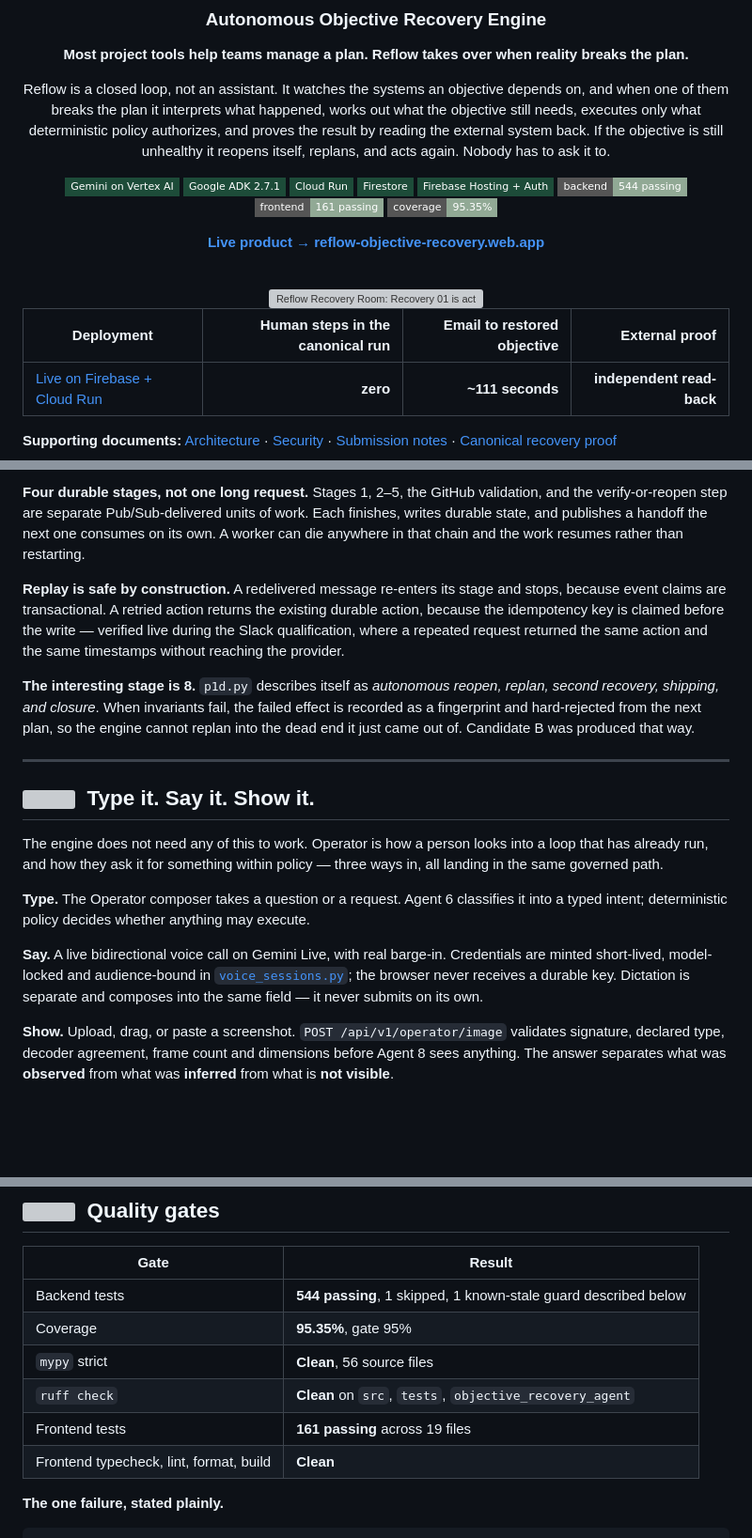
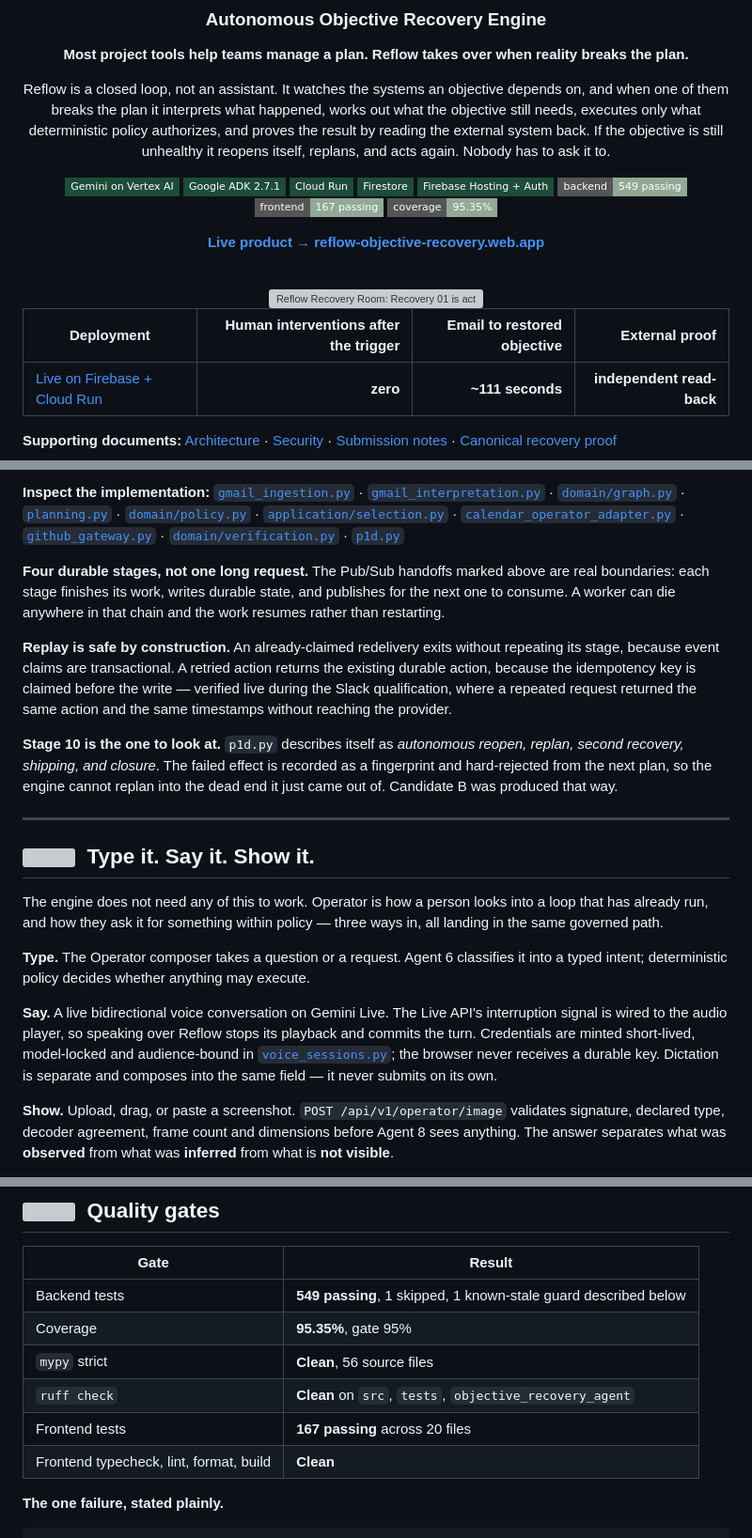
Before and after one commit to Rex123-hash/Reflow, a Markdown page: README.md, 3 parts joined by grey strips. Shown at 94% size. Rendered like a GitHub page; badges without logos; blank space fills up the shorter version; grey boxes are pictures that could not be loaded.

````diff
--- a/README.md
+++ b/README.md
@@ -13,8 +13,8 @@ Reflow is a closed loop, not an assistant. It watches the systems an objective d
 ![Cloud Run](https://img.shields.io/badge/Cloud_Run-1D4C39?style=flat-square&logo=googlecloud&logoColor=white)
 ![Firestore](https://img.shields.io/badge/Firestore-1D4C39?style=flat-square&logo=firebase&logoColor=white)
 ![Firebase](https://img.shields.io/badge/Firebase_Hosting_+_Auth-1D4C39?style=flat-square&logo=firebase&logoColor=white)
-![Backend tests](https://img.shields.io/badge/backend-544_passing-91A995?style=flat-square)
-![Frontend tests](https://img.shields.io/badge/frontend-161_passing-91A995?style=flat-square)
+![Backend tests](https://img.shields.io/badge/backend-549_passing-91A995?style=flat-square)
+![Frontend tests](https://img.shields.io/badge/frontend-167_passing-91A995?style=flat-square)
 ![Coverage](https://img.shields.io/badge/coverage-95.35%25-91A995?style=flat-square)
 
 **[Live product → reflow-objective-recovery.web.app](https://reflow-objective-recovery.web.app)**
@@ -25,7 +25,7 @@ Reflow is a closed loop, not an assistant. It watches the systems an objective d
 
 </div>
 
-| Deployment | Human steps in the canonical run | Email to restored objective | External proof |
+| Deployment | Human interventions after the trigger | Email to restored objective | External proof |
 |---|---:|---:|---:|
 | [Live on Firebase + Cloud Run](https://reflow-objective-recovery.web.app) | **zero** | **~111 seconds** | **independent read-back** |
 
@@ -352,10 +371,12 @@ This is the canonical recovery, with the real values it actually produced and th
 ```
 
-**Four durable stages, not one long request.** Stages 1, 2–5, the GitHub validation, and the verify-or-reopen step are separate Pub/Sub-delivered units of work. Each finishes, writes durable state, and publishes a handoff the next one consumes on its own. A worker can die anywhere in that chain and the work resumes rather than restarting.
+**Inspect the implementation:** [`gmail_ingestion.py`](objective_recovery_agent/gmail_ingestion.py) · [`gmail_interpretation.py`](objective_recovery_agent/gmail_interpretation.py) · [`domain/graph.py`](src/objective_recovery/domain/graph.py) · [`planning.py`](objective_recovery_agent/planning.py) · [`domain/policy.py`](src/objective_recovery/domain/policy.py) · [`application/selection.py`](src/objective_recovery/application/selection.py) · [`calendar_operator_adapter.py`](objective_recovery_agent/calendar_operator_adapter.py) · [`github_gateway.py`](objective_recovery_agent/github_gateway.py) · [`domain/verification.py`](src/objective_recovery/domain/verification.py) · [`p1d.py`](objective_recovery_agent/p1d.py)
 
-**Replay is safe by construction.** A redelivered message re-enters its stage and stops, because event claims are transactional. A retried action returns the existing durable action, because the idempotency key is claimed before the write — verified live during the Slack qualification, where a repeated request returned the same action and the same timestamps without reaching the provider.
+**Four durable stages, not one long request.** The Pub/Sub handoffs marked above are real boundaries: each stage finishes its work, writes durable state, and publishes for the next one to consume. A worker can die anywhere in that chain and the work resumes rather than restarting.
 
-**The interesting stage is 8.** `p1d.py` describes itself as *autonomous reopen, replan, second recovery, shipping, and closure*. When invariants fail, the failed effect is recorded as a fingerprint and hard-rejected from the next plan, so the engine cannot replan into the dead end it just came out of. Candidate B was produced that way.
+**Replay is safe by construction.** An already-claimed redelivery exits without repeating its stage, because event claims are transactional. A retried action returns the existing durable action, because the idempotency key is claimed before the write — verified live during the Slack qualification, where a repeated request returned the same action and the same timestamps without reaching the provider.
+
+**Stage 10 is the one to look at.** `p1d.py` describes itself as *autonomous reopen, replan, second recovery, shipping, and closure*. The failed effect is recorded as a fingerprint and hard-rejected from the next plan, so the engine cannot replan into the dead end it just came out of. Candidate B was produced that way.
 
 ---
 
@@ -365,7 +386,7 @@ The engine does not need any of this to work. Operator is how a person looks int
 
 **Type.** The Operator composer takes a question or a request. Agent 6 classifies it into a typed intent; deterministic policy decides whether anything may execute.
 
-**Say.** A live bidirectional voice call on Gemini Live, with real barge-in. Credentials are minted short-lived, model-locked and audience-bound in [`voice_sessions.py`](objective_recovery_agent/voice_sessions.py); the browser never receives a durable key. Dictation is separate and composes into the same field — it never submits on its own.
+**Say.** A live bidirectional voice conversation on Gemini Live. The Live API's interruption signal is wired to the audio player, so speaking over Reflow stops its playback and commits the turn. Credentials are minted short-lived, model-locked and audience-bound in [`voice_sessions.py`](objective_recovery_agent/voice_sessions.py); the browser never receives a durable key. Dictation is separate and composes into the same field — it never submits on its own.
 
 **Show.** Upload, drag, or paste a screenshot. `POST /api/v1/operator/image` validates signature, declared type, decoder agreement, frame count and dimensions before Agent 8 sees anything. The answer separates what was **observed** from what was **inferred** from what is **not visible**.
 
@@ -526,11 +547,11 @@ npm run build
 
 | Gate | Result |
 |---|---|
-| Backend tests | **544 passing**, 1 skipped, 1 known-stale guard described below |
+| Backend tests | **549 passing**, 1 skipped, 1 known-stale guard described below |
 | Coverage | **95.35%**, gate 95% |
 | `mypy` strict | **Clean**, 56 source files |
 | `ruff check` | **Clean** on `src`, `tests`, `objective_recovery_agent` |
-| Frontend tests | **161 passing** across 19 files |
+| Frontend tests | **167 passing** across 20 files |
 | Frontend typecheck, lint, format, build | **Clean** |
 
 **The one failure, stated plainly.**
````
Also changed, not shown: other parts of README.md (+109 -89 lines), docs/SUBMISSION.md (+5 -5 lines), docs/assets/surface-operator.png.
